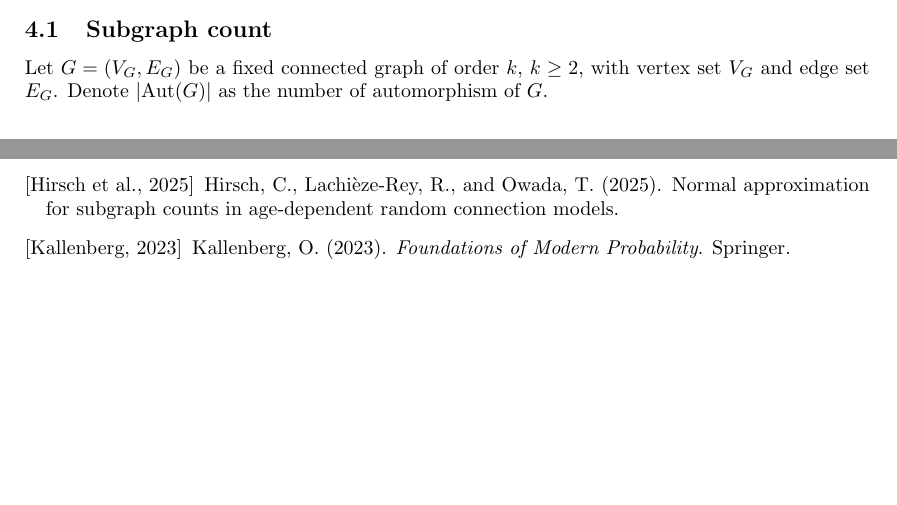
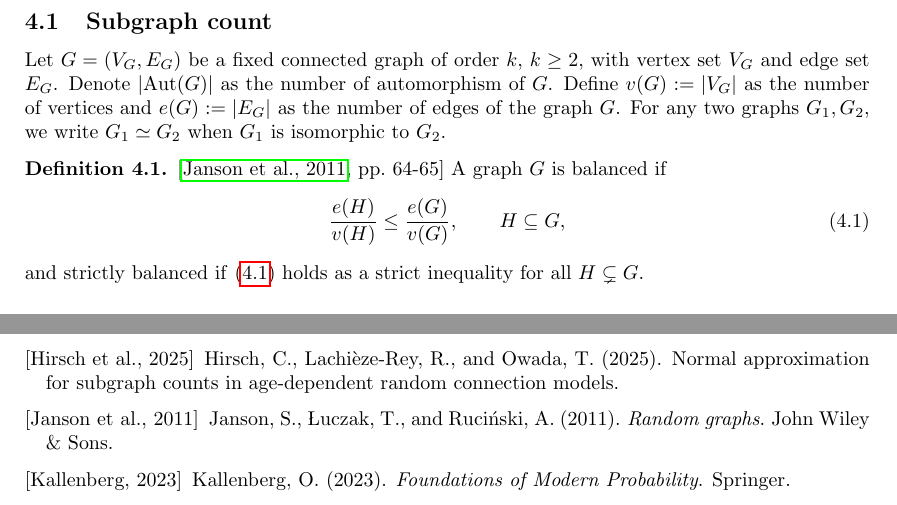
Before and after one commit to xiao-zong/RCM, a LaTeX paper (m.tex): two parts of pages 10 and 38 of 39 before the commit and two parts of pages 11 and 39 of 39 after it, joined at a grey line, cut so that both start at the same text, the shorter picture padded with empty space. Compiled offline with pdfLaTeX.

Commit message:
25 Dec, adding balanced graph definition.

```diff
--- a/m.tex
+++ b/m.tex
@@ -812,6 +812,18 @@ Therefore, taking $\mathbb{M}=[0,1]$, and $\mathbb{Q}$ to be the uniform distrib
 Let $G=(V_G,E_G)$ be a fixed connected graph of order $k$, $k\ge2$, with vertex set $V_G$ and edge set $E_G$.
 %For any two graphs $G_1$ and $G_2$, we denote $G_1\simeq G_2$ when $G_1$ is isomorphic to $G_2$.
 Denote $|\mathrm{Aut}(G)|$ as the number of automorphism of $G$.
+Define $v(G):=|V_G|$ as the number of vertices and $e(G):=|E_G|$ as the number of edges of the graph $G$.
+For any two graphs $G_1,G_2$, we write $G_1\simeq G_2$ when $G_1$ is isomorphic to $G_2$.
+\begin{defi}{\cite[pp.~64-65]{JLR}}
+ % \label{balgra}
+        A graph $G$ is balanced if
+      \begin{equation}
+  \frac{e(H)}{v(H)}\leq \frac{e(G)}{v(G)},
+  \qquad H\subseteq G,   \label{balance1}
+    \end{equation}
+   and strictly balanced if \eqref{balance1}
+   holds as a strict inequality for all $H\subsetneq G$.
+  \end{defi}
 \subsubsection{Subgraph counts with integrable connection function}
 Suppose the connection function $\varphi$ satisfies
 $$
```
Also changed, not shown: lit.bib (+6 -0 lines), m.tex (2 more changed lines).
